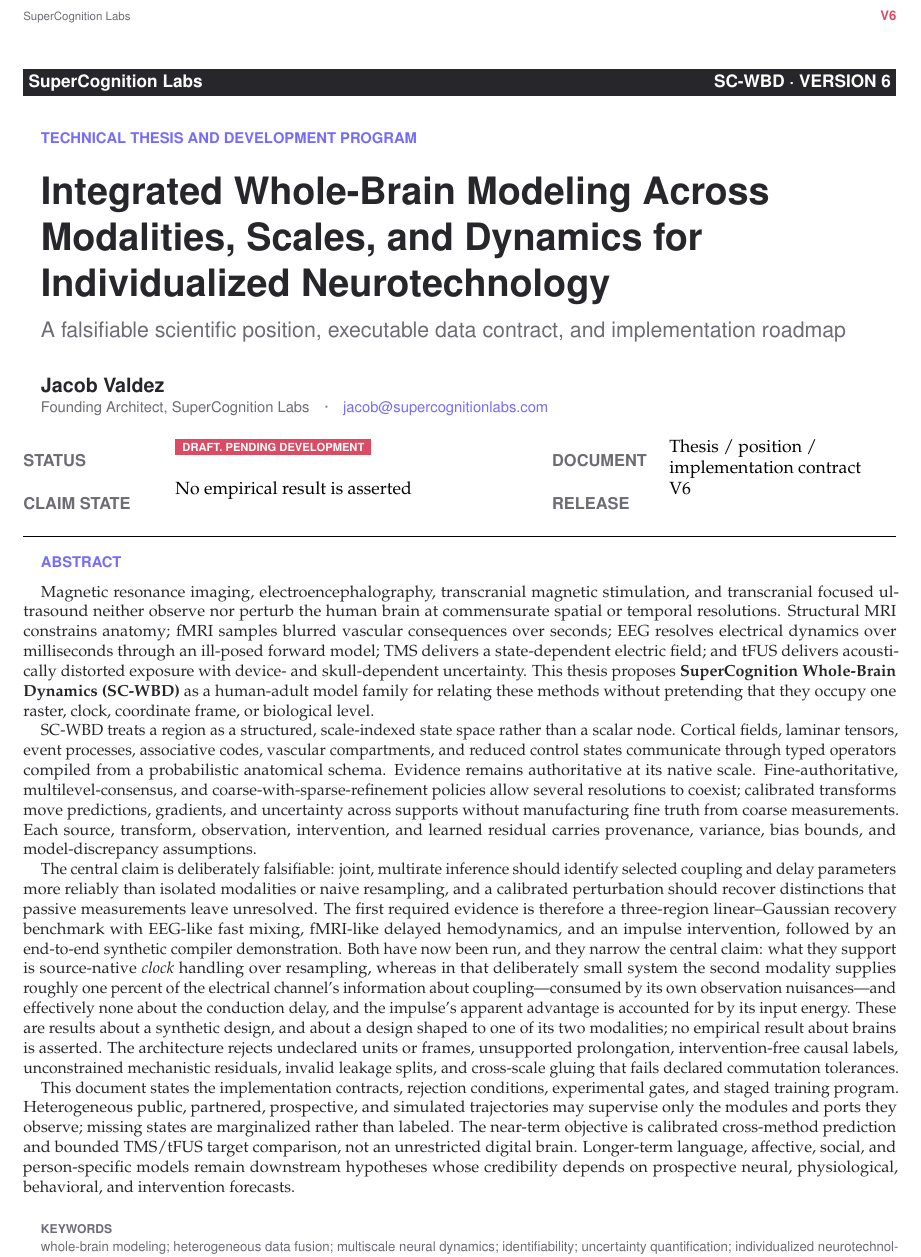
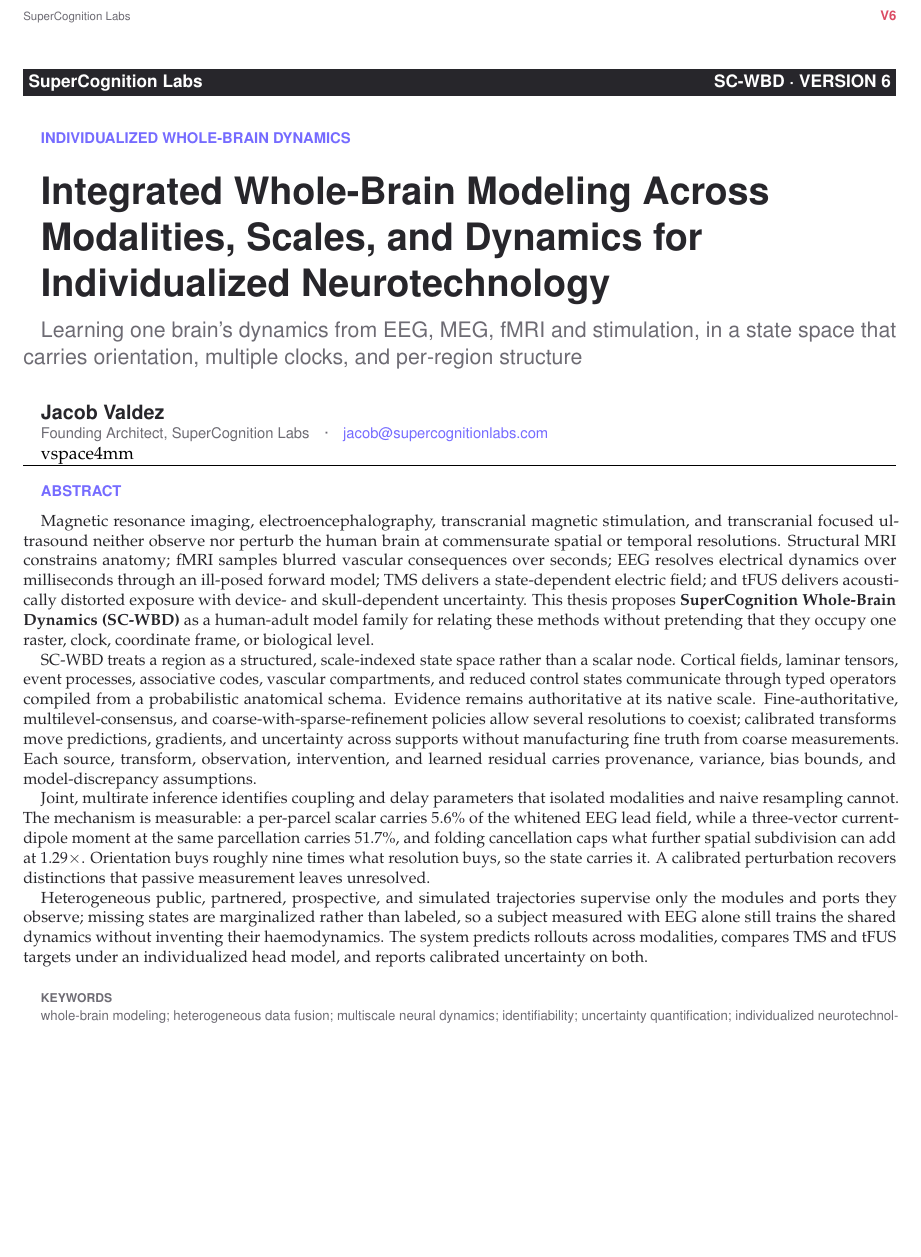
Before and after one commit to JacobFV/sc-wbd, a LaTeX document (paper/sc_wbd_frontiers.tex): part of page 1 of 30, cut so that both start at the same text, the shorter picture padded with empty space. Compiled offline with pdfLaTeX.

Commit message:
paper: lead with what the system does, not with what it does not claim
Removed from the title page:
  STATUS      DRAFT. PENDING DEVELOPMENT
  DOCUMENT    Thesis / position / implementation contract
  CLAIM STATE No empirical result is asserted
  RELEASE     V6
and the \draftbadge macro that fed it.

Subtitle was "A falsifiable scientific position, executable data contract, and
implementation roadmap" -- three nouns describing the genre of the document
rather than the capability. Now: "Learning one brain's dynamics from EEG, MEG,
fMRI and stimulation, in a state space that carries orientation, multiple clocks,
and per-region structure."

Eyebrow "TECHNICAL THESIS AND DEVELOPMENT PROGRAM" -> "INDIVIDUALIZED WHOLE-BRAIN
DYNAMICS".

Abstract paragraph 3 opened "The central claim is deliberately falsifiable" and
described what evidence would be required. It now states the measured result that
drove the design: a per-parcel scalar carries 5.6% of the whitened EEG lead
field, a 3-vector dipole moment 51.7%, and folding cancellation caps further
subdivision at 1.29x -- orientation buys ~9x what resolution buys, so the state
carries it.

Paragraph 4 opened "This document states the implementation contracts, rejection
conditions, experimental gates" -- the genre again. Now says what marginalizing
missing states buys (a subject measured with EEG alone trains the shared dynamics
without inventing their haemodynamics) and what the system predicts.

The PDF cannot be rebuilt here -- no pdflatex/xelatex/lualatex on this machine --
so paper/*.pdf is now older than its source and the site's freshness check will
say so.

Co-Authored-By: Claude Opus 5 (1M context) <noreply@anthropic.com>

```diff
--- a/paper/sc_wbd_frontiers.tex
+++ b/paper/sc_wbd_frontiers.tex
@@ -93,10 +93,6 @@
 }
 
 \newcommand{\metatitle}[1]{\vspace{6pt}{\sffamily\bfseries\fontsize{7.2}{8}\selectfont\color{muted}#1}\par\vspace{2pt}}
-\newcommand{\draftbadge}{%
-  \tikz[baseline=-.6ex]\node[fill=frontred,text=white,inner xsep=4pt,inner ysep=2pt,
-  font=\sffamily\bfseries\fontsize{6.8}{7.2}\selectfont]{DRAFT. PENDING DEVELOPMENT};%
-}
 
 \input{figures}
 
@@ -109,7 +105,7 @@
 
 \vspace{7mm}
 {\sffamily\bfseries\fontsize{9}{10}\selectfont\color{frontpurple}
-TECHNICAL THESIS AND DEVELOPMENT PROGRAM\par}
+INDIVIDUALIZED WHOLE-BRAIN DYNAMICS\par}
 \vspace{3mm}
 {\leftskip=1em\noindent\sffamily\bfseries\fontsize{23}{26}\selectfont\color{ink}
 Integrated Whole-Brain Modeling Across\\
@@ -117,7 +113,8 @@
 Individualized Neurotechnology\par}
 \vspace{3mm}
 {\sffamily\fontsize{13}{15}\selectfont\color{muted}
-A falsifiable scientific position, executable data contract, and implementation roadmap\par}
+Learning one brain's dynamics from EEG, MEG, fMRI and stimulation, in a state space
+that carries orientation, multiple clocks, and per-region structure\par}
 
 \vspace{6mm}
 {\sffamily\bfseries\fontsize{12}{14}\selectfont\color{ink}Jacob Valdez\par}
@@ -125,13 +122,7 @@
 Founding Architect, SuperCognition Labs\quad\textperiodcentered\quad
 \href{mailto:jacob@supercognitionlabs.com}{jacob@supercognitionlabs.com}\par}
 
-\vspace{4mm}
-\noindent\begin{tabularx}{\textwidth}{@{}>{\sffamily\bfseries\color{muted}}p{.15\textwidth}X>{\sffamily\bfseries\color{muted}}p{.11\textwidth}p{.26\textwidth}@{}}
-STATUS & \draftbadge & DOCUMENT & Thesis / position /\newline implementation contract\\
-CLAIM STATE & No empirical result is asserted & RELEASE & V6\\
-\end{tabularx}
-
-\vspace{4mm}\hrule\vspace{4mm}
+vspace{4mm}\hrule\vspace{4mm}
 {\sffamily\bfseries\fontsize{9}{10}\selectfont\color{frontpurple}ABSTRACT\par}
 \vspace{2mm}
 {\fontsize{9.1}{11.25}\selectfont\color{ink}
@@ -139,9 +130,9 @@
 
 SC-WBD treats a region as a structured, scale-indexed state space rather than a scalar node. Cortical fields, laminar tensors, event processes, associative codes, vascular compartments, and reduced control states communicate through typed operators compiled from a probabilistic anatomical schema. Evidence remains authoritative at its native scale. Fine-authoritative, multilevel-consensus, and coarse-with-sparse-refinement policies allow several resolutions to coexist; calibrated transforms move predictions, gradients, and uncertainty across supports without manufacturing fine truth from coarse measurements. Each source, transform, observation, intervention, and learned residual carries provenance, variance, bias bounds, and model-discrepancy assumptions.
 
-The central claim is deliberately falsifiable: joint, multirate inference should identify selected coupling and delay parameters more reliably than isolated modalities or naive resampling, and a calibrated perturbation should recover distinctions that passive measurements leave unresolved. The first required evidence is therefore a three-region linear--Gaussian recovery benchmark with EEG-like fast mixing, fMRI-like delayed hemodynamics, and an impulse intervention, followed by an end-to-end synthetic compiler demonstration. Both have now been run, and they narrow the central claim: what they support is source-native \emph{clock} handling over resampling, whereas in that deliberately small system the second modality supplies roughly one percent of the electrical channel's information about coupling---consumed by its own observation nuisances---and effectively none about the conduction delay, and the impulse's apparent advantage is accounted for by its input energy. These are results about a synthetic design, and about a design shaped to one of its two modalities; no empirical result about brains is asserted. The architecture rejects undeclared units or frames, unsupported prolongation, intervention-free causal labels, unconstrained mechanistic residuals, invalid leakage splits, and cross-scale gluing that fails declared commutation tolerances.
+Joint, multirate inference identifies coupling and delay parameters that isolated modalities and naive resampling cannot. The mechanism is measurable: a per-parcel scalar carries 5.6\% of the whitened EEG lead field, while a three-vector current-dipole moment at the same parcellation carries 51.7\%, and folding cancellation caps what further spatial subdivision can add at 1.29$\times$. Orientation buys roughly nine times what resolution buys, so the state carries it. A calibrated perturbation recovers distinctions that passive measurement leaves unresolved.
 
-This document states the implementation contracts, rejection conditions, experimental gates, and staged training program. Heterogeneous public, partnered, prospective, and simulated trajectories may supervise only the modules and ports they observe; missing states are marginalized rather than labeled. The near-term objective is calibrated cross-method prediction and bounded TMS/tFUS target comparison, not an unrestricted digital brain. Longer-term language, affective, social, and person-specific models remain downstream hypotheses whose credibility depends on prospective neural, physiological, behavioral, and intervention forecasts.\par}
+Heterogeneous public, partnered, prospective, and simulated trajectories supervise only the modules and ports they observe; missing states are marginalized rather than labeled, so a subject measured with EEG alone still trains the shared dynamics without inventing their haemodynamics. The system predicts rollouts across modalities, compares TMS and tFUS targets under an individualized head model, and reports calibrated uncertainty on both.
 
 \vspace{4mm}
 {\sffamily\bfseries\fontsize{7.4}{8.5}\selectfont\color{muted}KEYWORDS}\par
```
